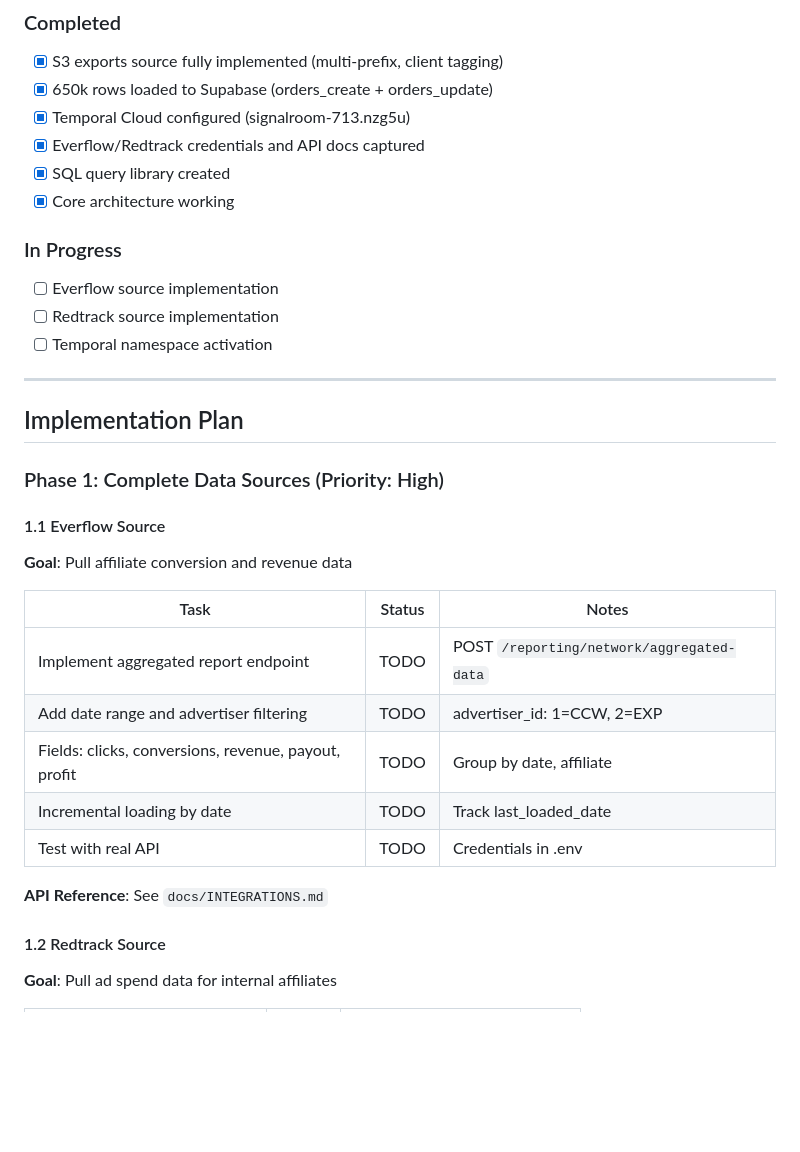
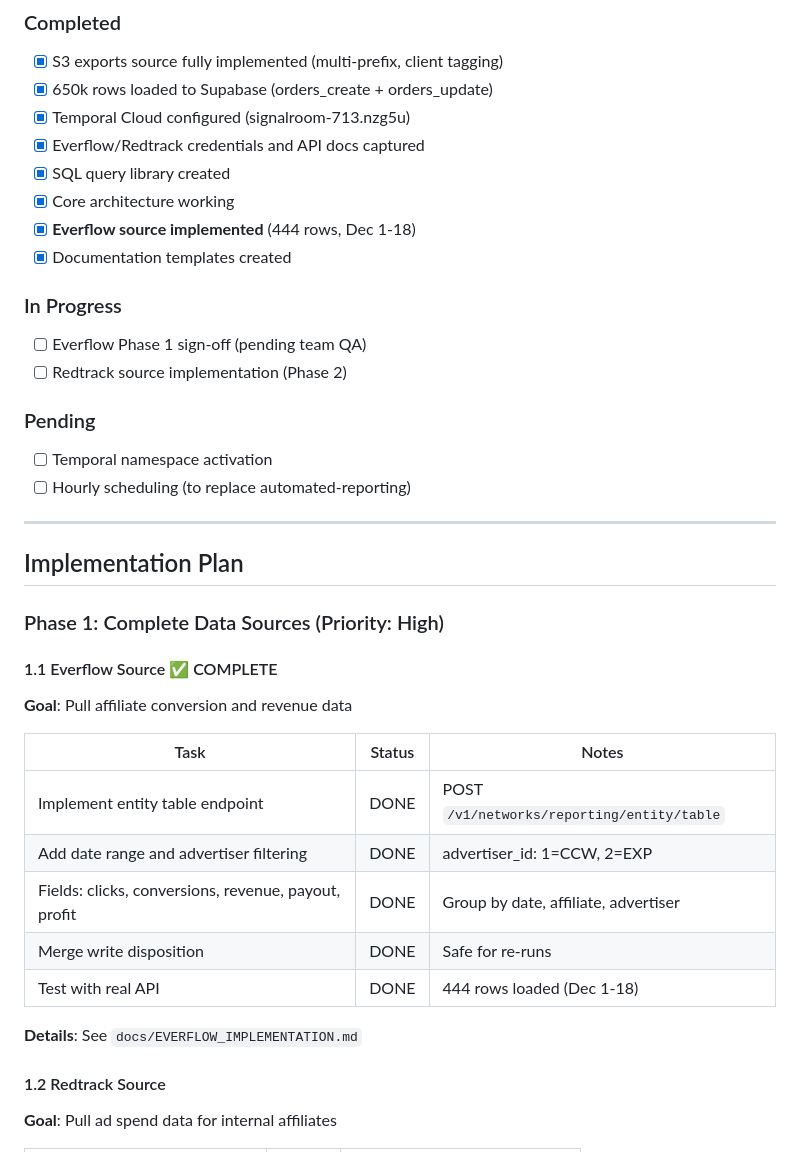
Before and after one commit to mmbianco78/signalroom, a Markdown page: docs/ROADMAP.md, the part around the change. Rendered like a GitHub page; blank space fills up the shorter version.

```diff
--- a/docs/ROADMAP.md
+++ b/docs/ROADMAP.md
@@ -9,11 +9,16 @@
 - [x] Everflow/Redtrack credentials and API docs captured
 - [x] SQL query library created
 - [x] Core architecture working
+- [x] **Everflow source implemented** (444 rows, Dec 1-18)
+- [x] Documentation templates created
 
 ### In Progress
-- [ ] Everflow source implementation
-- [ ] Redtrack source implementation
+- [ ] Everflow Phase 1 sign-off (pending team QA)
+- [ ] Redtrack source implementation (Phase 2)
+
+### Pending
 - [ ] Temporal namespace activation
+- [ ] Hourly scheduling (to replace automated-reporting)
 
 ---
 
@@ -21,18 +26,18 @@
 
 ### Phase 1: Complete Data Sources (Priority: High)
 
-#### 1.1 Everflow Source
+#### 1.1 Everflow Source ✅ COMPLETE
 **Goal**: Pull affiliate conversion and revenue data
 
 | Task | Status | Notes |
 |------|--------|-------|
-| Implement aggregated report endpoint | TODO | POST `/reporting/network/aggregated-data` |
-| Add date range and advertiser filtering | TODO | advertiser_id: 1=CCW, 2=EXP |
-| Fields: clicks, conversions, revenue, payout, profit | TODO | Group by date, affiliate |
-| Incremental loading by date | TODO | Track last_loaded_date |
-| Test with real API | TODO | Credentials in .env |
+| Implement entity table endpoint | DONE | POST `/v1/networks/reporting/entity/table` |
+| Add date range and advertiser filtering | DONE | advertiser_id: 1=CCW, 2=EXP |
+| Fields: clicks, conversions, revenue, payout, profit | DONE | Group by date, affiliate, advertiser |
+| Merge write disposition | DONE | Safe for re-runs |
+| Test with real API | DONE | 444 rows loaded (Dec 1-18) |
 
-**API Reference**: See `docs/INTEGRATIONS.md`
+**Details**: See `docs/EVERFLOW_IMPLEMENTATION.md`
 
 #### 1.2 Redtrack Source
 **Goal**: Pull ad spend data for internal affiliates
```
Also changed, not shown: README.md (+22 -6 lines).
